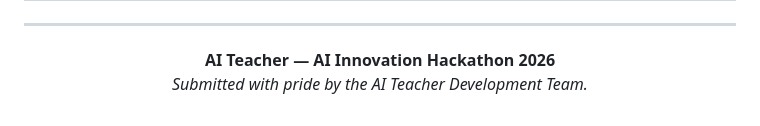
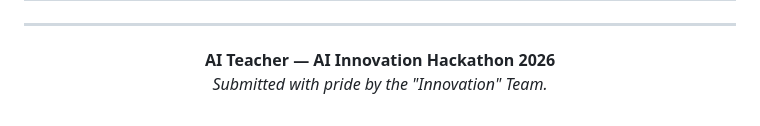
Before and after one commit to Gunjan-Bansal1/Innovation-AI-Teacher, a Markdown page: PROJECT_DOCUMENTATION.md, the part around the change. Rendered like a GitHub page.

Commit message:
docs: update closing line to credit the Innovation Team

```diff
--- a/PROJECT_DOCUMENTATION.md
+++ b/PROJECT_DOCUMENTATION.md
@@ -603,6 +603,6 @@ Access the application at `http://localhost:8000`.
 <div align="center">
 
 **AI Teacher — AI Innovation Hackathon 2026**
-*Submitted with pride by the AI Teacher Development Team.*
+*Submitted with pride by the "Innovation" Team.*
 
 </div>
```
